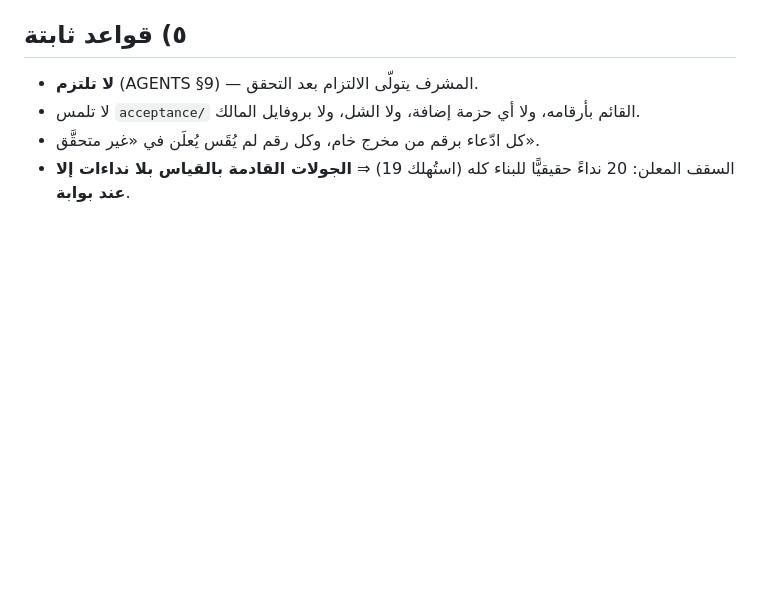
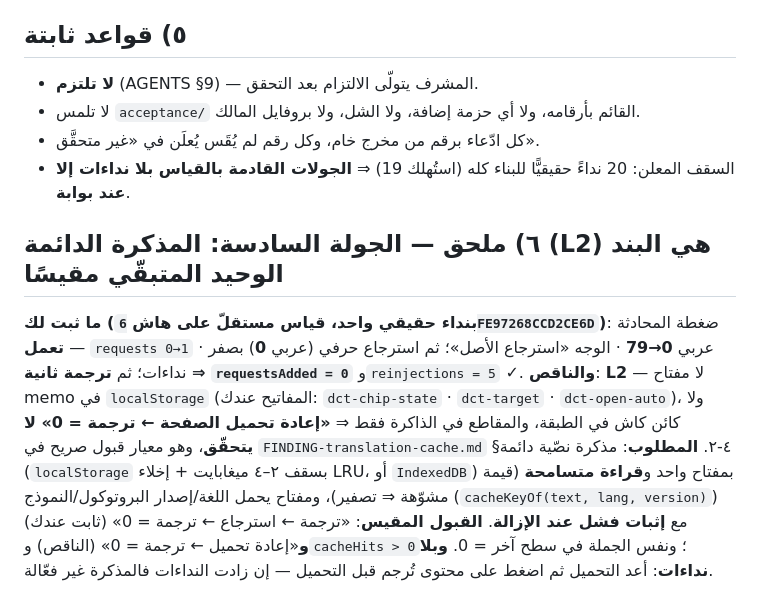
Before and after one commit to SMSMy/dsh-translate-this, a Markdown page: TASK-موس-التالي.md, the part around the change. GitHub-like rendering; blank space fills up the shorter version.

Commit message:
task: moos — the persistent memo (L2) is the one item still measured open
Adds section 6 to the moos round order. What is now proven by an independent measurement on
revision sha256 6FE97268CCD2CE6D... (one real model call): the conversation press works
(requests 0->1, Arabic 0->79, face flips to restore), the restore is literal with zero calls,
and a second translation of the same content costs requestsAdded = 0 with reinjections = 5.

What is missing: the persistent layer. There is no memo key in localStorage (only
dct-chip-state, dct-target, dct-open-auto), no cache object on the layer, and segments live in
memory only, so "reload the page, then translate = 0" does not hold — an explicit acceptance
criterion in FINDING-translation-cache.md section 4.2. The section states the required store,
the tolerant read, the cache key, the removal proof, and a zero-call way to check it.

```diff
--- a/TASK-موس-التالي.md
+++ b/TASK-موس-التالي.md
@@ -47,3 +47,9 @@
 - لا تلمس `acceptance/` القائم بأرقامه، ولا أي حزمة إضافة، ولا الشل، ولا بروفايل المالك.
 - كل ادّعاء برقم من مخرج خام، وكل رقم لم يُقَس يُعلَن في «غير متحقَّق».
 - السقف المعلن: 20 نداءً حقيقيًّا للبناء كله (استُهلك 19) ⇒ **الجولات القادمة بالقياس بلا نداءات إلا عند بوابة**.
+
+## ٦) ملحق — الجولة السادسة: المذكرة الدائمة (L2) هي البند الوحيد المتبقّي مقيسًا
+**ما ثبت لك (بنداء حقيقي واحد، قياس مستقلّ على هاش `6FE97268CCD2CE6D`)**: ضغطة المحادثة **تعمل** — `requests 0→1` · عربي **0→79** · الوجه «استرجاع الأصل»؛ ثم استرجاع حرفي (عربي **0**) بصفر نداءات؛ ثم **ترجمة ثانية ⇒ `requestsAdded = 0`** و`reinjections = 5` ✓.
+**والناقص**: **L2** — لا مفتاح memo في `localStorage` (المفاتيح عندك: `dct-chip-state` · `dct-target` · `dct-open-auto`)، ولا كائن كاش في الطبقة، والمقاطع في الذاكرة فقط ⇒ **«إعادة تحميل الصفحة ← ترجمة = 0» لا يتحقّق**، وهو معيار قبول صريح في `FINDING-translation-cache.md` §٤-٢.
+**المطلوب**: مذكرة نصّية دائمة (`localStorage` بسقف ٢–٤ ميغابايت + إخلاء LRU، أو `IndexedDB`) بمفتاح واحد و**قراءة متسامحة** (قيمة مشوّهة ⇒ تصفير)، ومفتاح يحمل اللغة/إصدار البروتوكول/النموذج (`cacheKeyOf(text, lang, version)`) مع **إثبات فشل عند الإزالة**.
+**القبول المقيس**: «ترجمة ← استرجاع ← ترجمة = 0» (ثابت عندك) **و**«إعادة تحميل ← ترجمة = 0» (الناقص) و`cacheHits > 0`؛ ونفس الجملة في سطح آخر = 0. **وبلا نداءات**: أعد التحميل ثم اضغط على محتوى تُرجم قبل التحميل — إن زادت النداءات فالمذكرة غير فعّالة.
```
